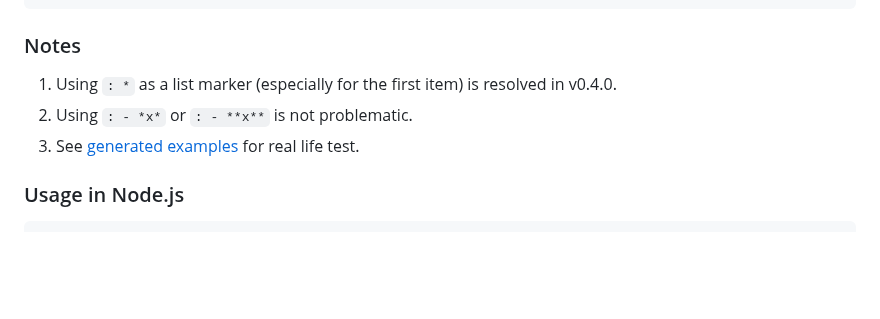
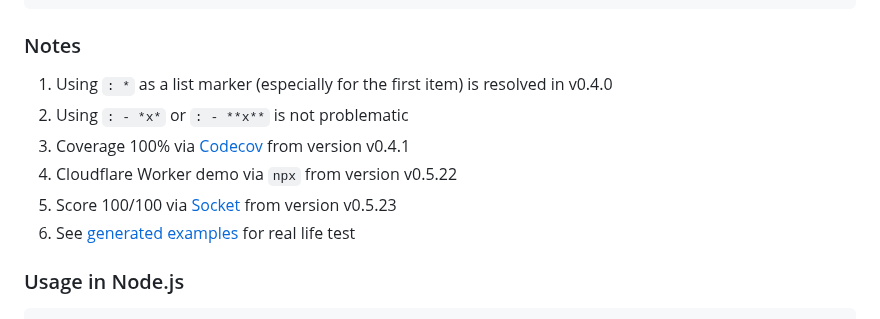
Before and after one commit to veriKami/remark-deflist-revisited, a Markdown page: README.md, the part around the change. Rendered like a GitHub page; blank space fills up the shorter version.

Commit message:
doc: notes update

```diff
--- a/README.md
+++ b/README.md
@@ -76,9 +76,12 @@ Term
 
 ### Notes
 
-1. Using `: *` as a list marker (especially for the first item) is resolved in v0.4.0.
-2. Using `: - *x*` or `: - **x**` is not problematic.
-3. See [generated examples][generated] for real life test.
+1. Using `: *` as a list marker (especially for the first item) is resolved in v0.4.0
+2. Using `: - *x*` or `: - **x**` is not problematic
+3. Coverage 100% via [Codecov][CC] from version v0.4.1
+4. Cloudflare Worker demo via `npx` from version v0.5.22
+5. Score 100/100 via [Socket] from version v0.5.23
+6. See [generated examples][generated] for real life test
 
 ### Usage in Node.js
 
```
